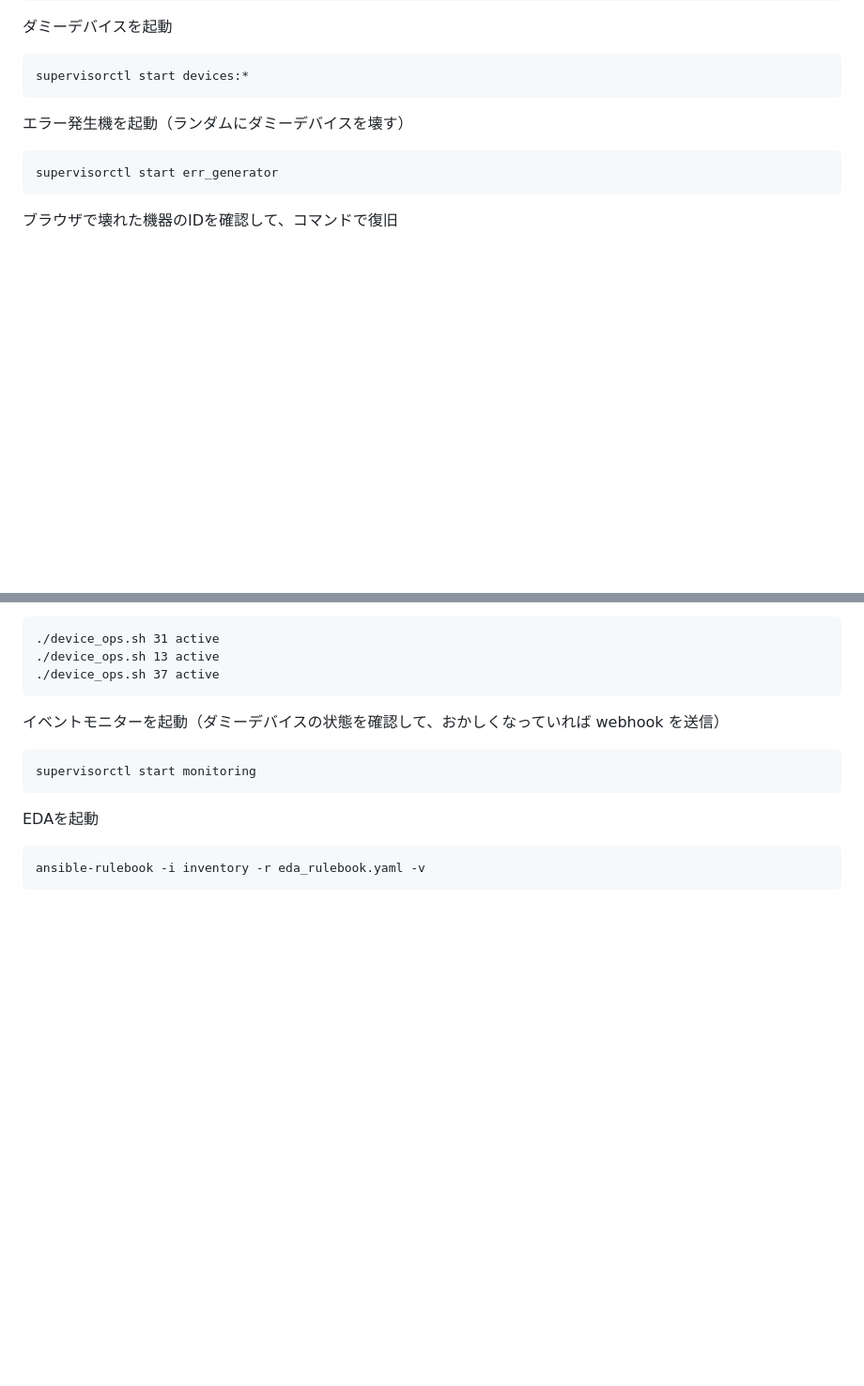
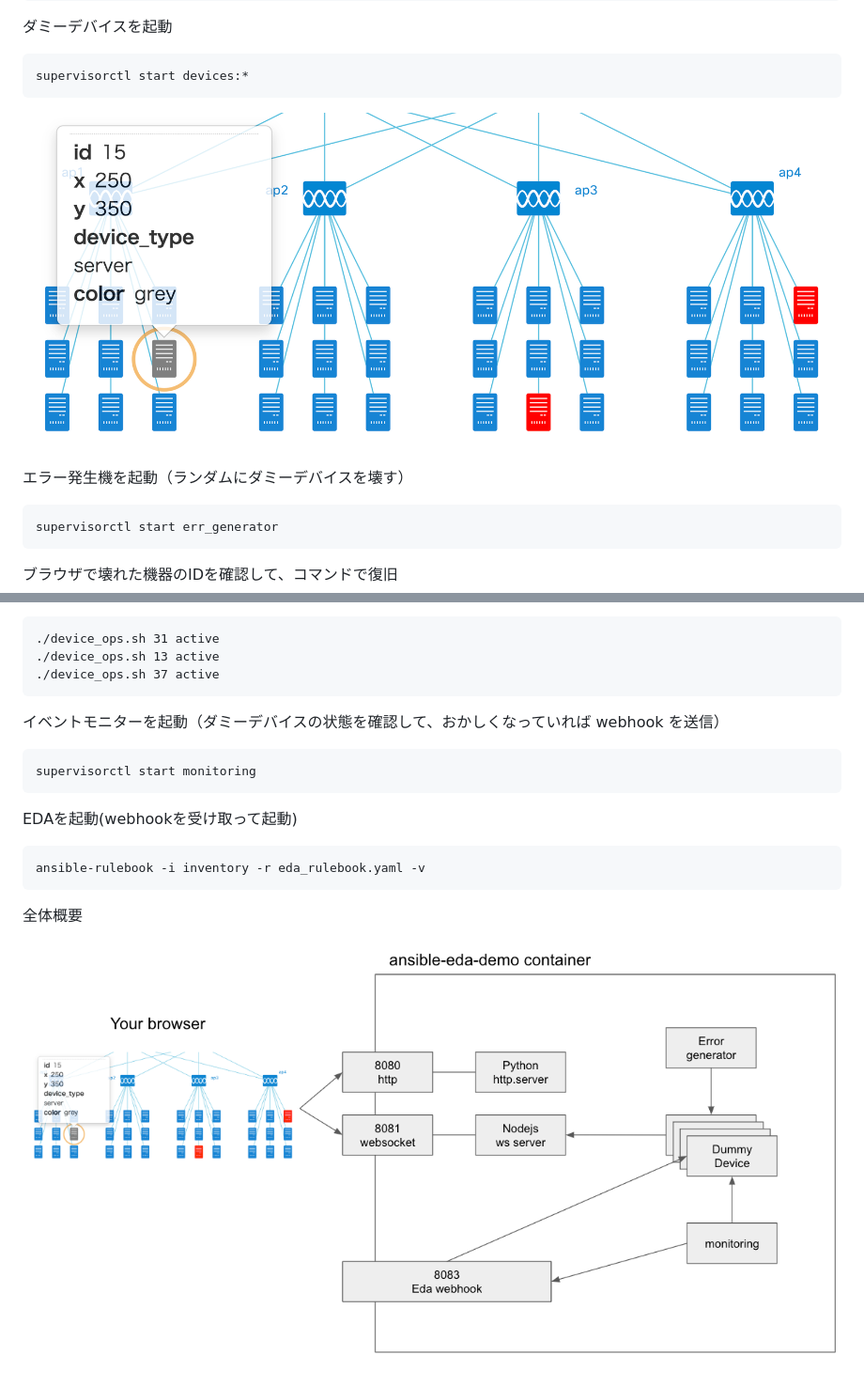
Before and after one commit to irixjp/ansible-eda-demo, a Markdown page: README.md, 2 parts joined by grey strips. Shown: that part at 94% size. Drawn GitHub-style; pictures changed too: images/error_state.png (added), images/structure.png (added); blank space fills up the shorter version.

Commit message:
Added images for explanation.

````diff
--- a/README.md
+++ b/README.md
@@ -22,6 +23,9 @@ supervisorctl status
 ```
 supervisorctl start devices:*
 ```
+
+![images/error_state.png](images/error_state.png)
+
 
 エラー発生機を起動（ランダムにダミーデバイスを壊す）
 ```
@@ -40,7 +44,11 @@ supervisorctl start err_generator
 supervisorctl start monitoring
 ```
 
-EDAを起動
+EDAを起動(webhookを受け取って起動)
 ```
 ansible-rulebook -i inventory -r eda_rulebook.yaml -v
 ```
+
+全体概要
+
+![images/structure.png](images/structure.png)
````
Also changed, not shown: other parts of README.md (+1 -0 lines), images/initial_state.png (added).
